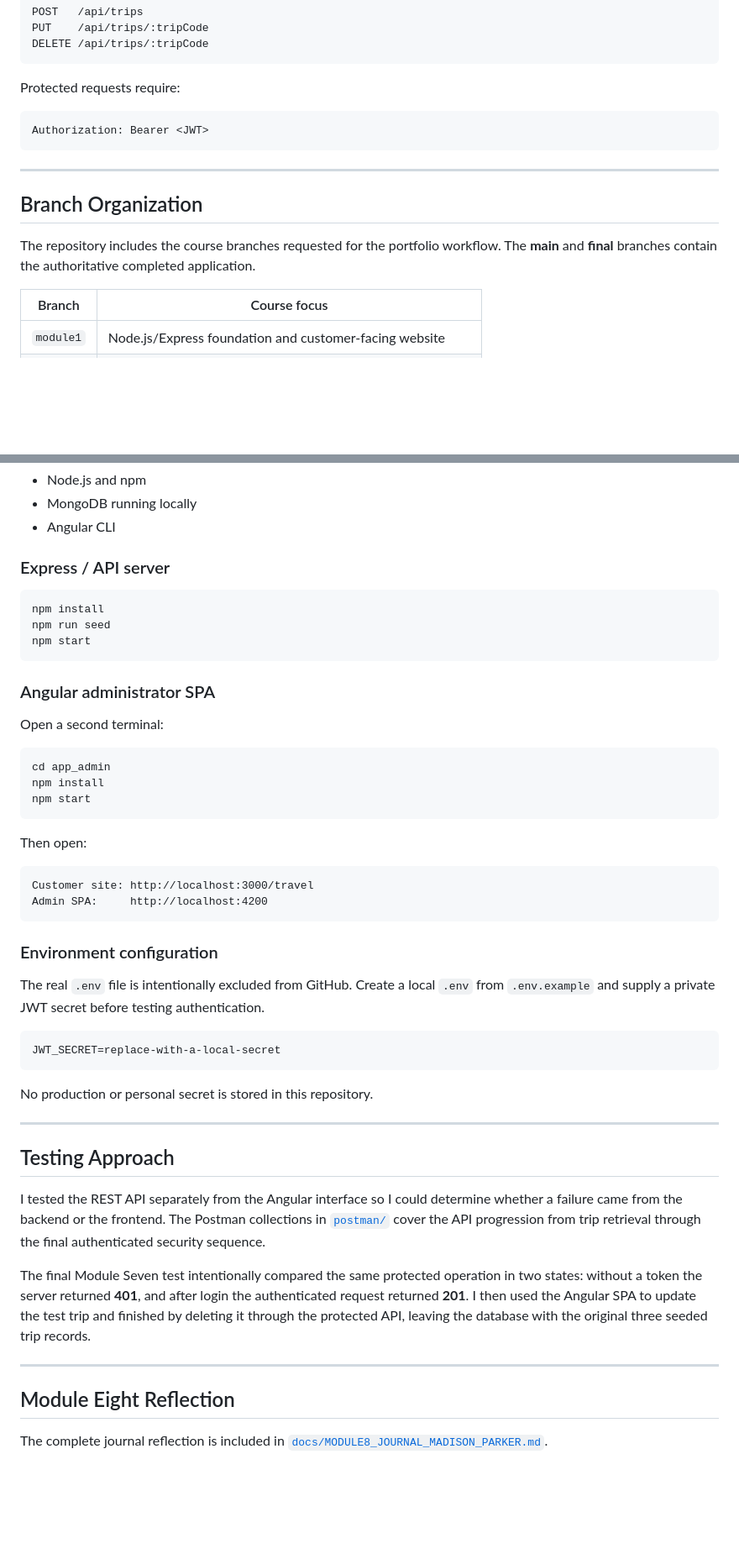
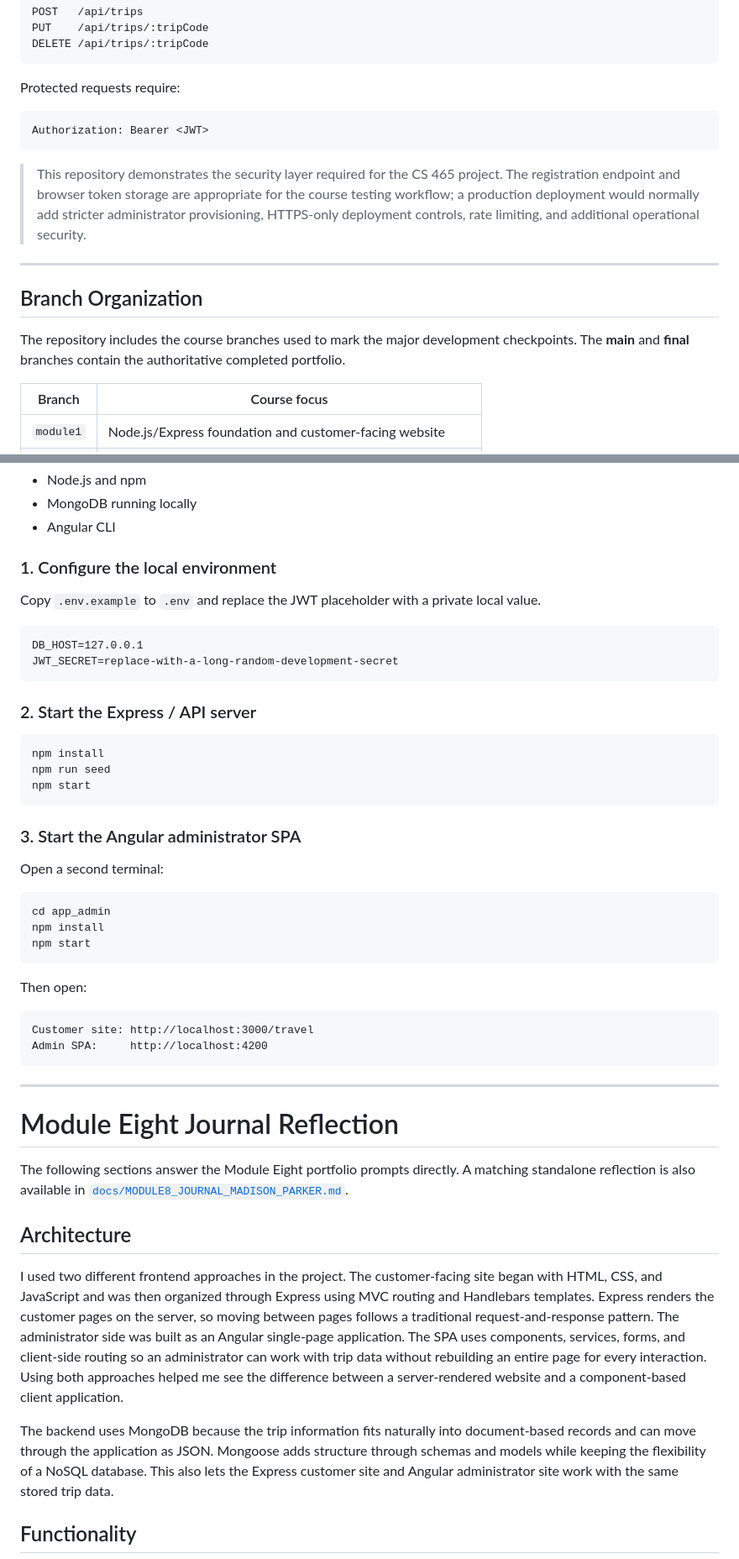
Before and after one commit to Cuthluwu/SNHU-CS465-Travlr, a Markdown page: README.md, 2 parts joined by grey strips. Shown at 84% size. Rendered like a GitHub page; blank space fills up the shorter version.

````diff
--- a/README.md
+++ b/README.md
@@ -120,11 +143,13 @@ Protected requests require:
 Authorization: Bearer <JWT>
 ```
 
+> This repository demonstrates the security layer required for the CS 465 project. The registration endpoint and browser token storage are appropriate for the course testing workflow; a production deployment would normally add stricter administrator provisioning, HTTPS-only deployment controls, rate limiting, and additional operational security.
+
 ---
 
 ## Branch Organization
 
-The repository includes the course branches requested for the portfolio workflow. The **main** and **final** branches contain the authoritative completed application.
+The repository includes the course branches used to mark the major development checkpoints. The **main** and **final** branches contain the authoritative completed portfolio.
 
 | Branch | Course focus |
 |---|---|
@@ -147,7 +172,16 @@ The repository includes the course branches requested for the portfolio workflow
 - MongoDB running locally
 - Angular CLI
 
-### Express / API server
+### 1. Configure the local environment
+
+Copy `.env.example` to `.env` and replace the JWT placeholder with a private local value.
+
+```text
+DB_HOST=127.0.0.1
+JWT_SECRET=replace-with-a-long-random-development-secret
+```
+
+### 2. Start the Express / API server
 
 ```bash
 npm install
@@ -155,7 +189,7 @@ npm run seed
 npm start
 ```
 
-### Angular administrator SPA
+### 3. Start the Angular administrator SPA
 
 Open a second terminal:
 
@@ -172,27 +206,17 @@ Customer site: http://localhost:3000/travel
 Admin SPA:     http://localhost:4200
 ```
 
-### Environment configuration
-
-The real `.env` file is intentionally excluded from GitHub. Create a local `.env` from `.env.example` and supply a private JWT secret before testing authentication.
-
-```text
-JWT_SECRET=replace-with-a-local-secret
-```
-
-No production or personal secret is stored in this repository.
-
 ---
 
-## Testing Approach
+# Module Eight Journal Reflection
 
-I tested the REST API separately from the Angular interface so I could determine whether a failure came from the backend or the frontend. The Postman collections in [`postman/`](postman/) cover the API progression from trip retrieval through the final authenticated security sequence.
+The following sections answer the Module Eight portfolio prompts directly. A matching standalone reflection is also available in [`docs/MODULE8_JOURNAL_MADISON_PARKER.md`](docs/MODULE8_JOURNAL_MADISON_PARKER.md).
 
-The final Module Seven test intentionally compared the same protected operation in two states: without a token the server returned **401**, and after login the authenticated request returned **201**. I then used the Angular SPA to update the test trip and finished by deleting it through the protected API, leaving the database with the original three seeded trip records.
+## Architecture
 
----
+I used two different frontend approaches in the project. The customer-facing site began with HTML, CSS, and JavaScript and was then organized through Express using MVC routing and Handlebars templates. Express renders the customer pages on the server, so moving between pages follows a traditional request-and-response pattern. The administrator side was built as an Angular single-page application. The SPA uses components, services, forms, and client-side routing so an administrator can work with trip data without rebuilding an entire page for every interaction. Using both approaches helped me see the difference between a server-rendered website and a component-based client application.
 
-## Module Eight Reflection
+The backend uses MongoDB because the trip information fits naturally into document-based records and can move through the application as JSON. Mongoose adds structure through schemas and models while keeping the flexibility of a NoSQL database. This also lets the Express customer site and Angular administrator site work with the same stored trip data.
 
-The complete journal reflection is included in [`docs/MODULE8_JOURNAL_MADISON_PARKER.md`](docs/MODULE8_JOURNAL_MADISON_PARKER.md).
+## Functionality
 
````
Also changed, not shown: other parts of README.md (+54 -15 lines).
